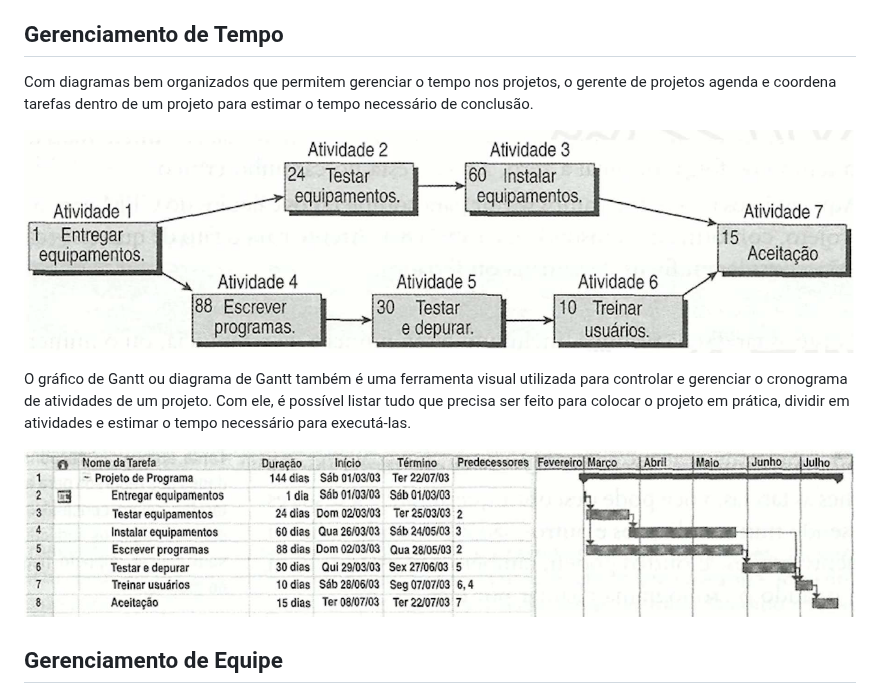
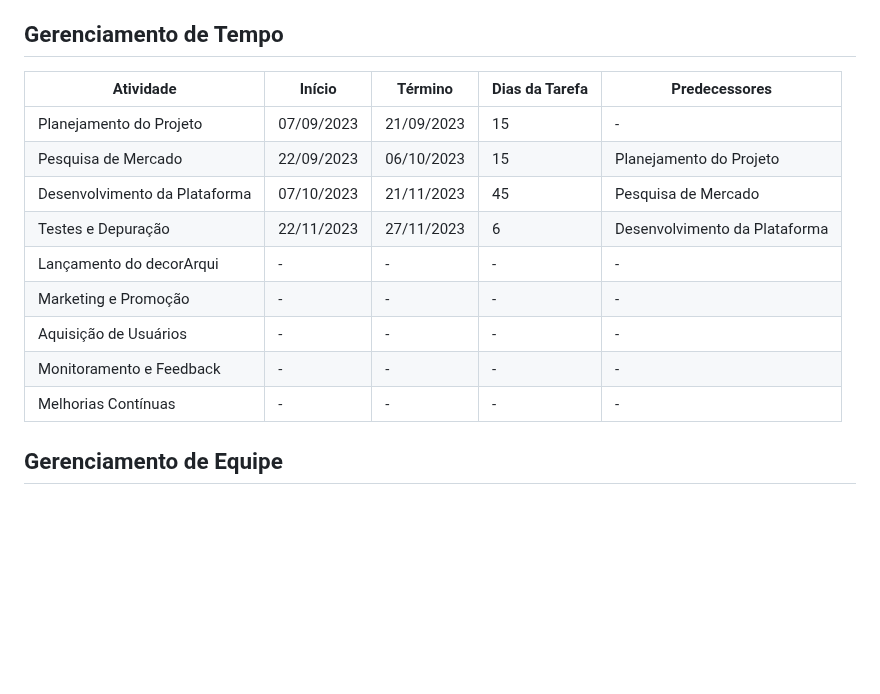
Before and after one commit to ICEI-PUC-Minas-PMV-ADS/pmv-ads-2023-2-e4-proj-infra-t4-decorarqui, a Markdown page: docs/02-Especificação do Projeto.md, the part around the change. Drawn GitHub-style; blank space fills up the shorter version.

```diff
--- a/docs/02-Especificação do Projeto.md
+++ b/docs/02-Especificação do Projeto.md
@@ -196,13 +196,18 @@ As partes interessadas incluem fundadores da plataforma, usuários, profissionai
 
 ## Gerenciamento de Tempo
 
-Com diagramas bem organizados que permitem gerenciar o tempo nos projetos, o gerente de projetos agenda e coordena tarefas dentro de um projeto para estimar o tempo necessário de conclusão.
+| Atividade                   | Início      | Término     | Dias da Tarefa | Predecessores             |
+|-----------------------------|-------------|-------------|----------------|---------------------------|
+| Planejamento do Projeto     | 07/09/2023  | 21/09/2023  | 15             | -                         |
+| Pesquisa de Mercado         | 22/09/2023  | 06/10/2023  | 15             | Planejamento do Projeto   |
+| Desenvolvimento da Plataforma| 07/10/2023  | 21/11/2023  | 45             | Pesquisa de Mercado       |
+| Testes e Depuração          | 22/11/2023  | 27/11/2023  | 6              | Desenvolvimento da Plataforma |
+| Lançamento do decorArqui    | -           | -           | -              | -                         |
+| Marketing e Promoção        | -           | -           | -              | -                         |
+| Aquisição de Usuários       | -           | -           | -              | -                         |
+| Monitoramento e Feedback    | -           | -           | -              | -                         |
+| Melhorias Contínuas         | -           | -           | -              | -                         |
 
-![Diagrama de rede simplificado notação francesa (método francês)](img/02-diagrama-rede-simplificado.png)
-
-O gráfico de Gantt ou diagrama de Gantt também é uma ferramenta visual utilizada para controlar e gerenciar o cronograma de atividades de um projeto. Com ele, é possível listar tudo que precisa ser feito para colocar o projeto em prática, dividir em atividades e estimar o tempo necessário para executá-las.
-
-![Gráfico de Gantt](img/02-grafico-gantt.png)
 
 ## Gerenciamento de Equipe
 
```
